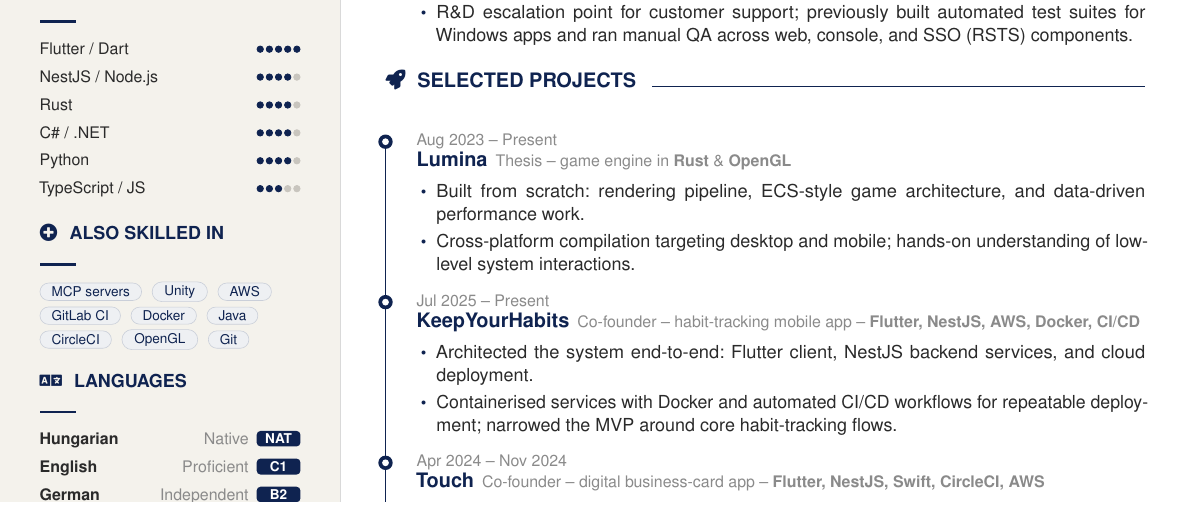
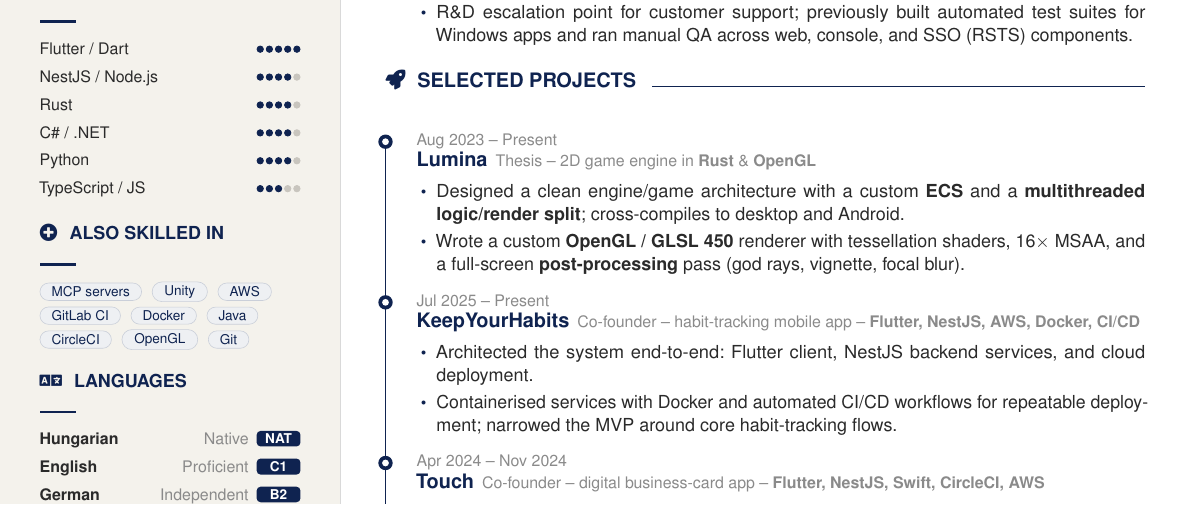
Before and after one commit to kolleradrian2005/cv, a LaTeX CV (cv.tex): part of the page, cut so that both start at the same text. Compiled offline with pdfLaTeX.

Commit message:
Strengthen Lumina project bullets with technical specifics
Rewrite the Lumina thesis entry to surface the engine's real depth:
custom ECS, multithreaded logic/render split, and a custom OpenGL/GLSL
450 renderer (tessellation shaders, 16x MSAA, post-processing). Mark it
as a 2D engine and note it cross-compiles to desktop and Android.

Co-authored-by: Copilot App <223556219+Copilot@users.noreply.github.com>

```diff
--- a/cv.tex
+++ b/cv.tex
@@ -292,12 +292,14 @@
     \begin{timeline}{prj}
     \tlentry{Aug 2023 \textendash{} Present}
       {Lumina}
-      {Thesis \textendash{} game engine in \textbf{Rust} \& \textbf{OpenGL}}
+      {Thesis \textendash{} 2D game engine in \textbf{Rust} \& \textbf{OpenGL}}
       {\small\begin{itemize}
-        \item Built from scratch: rendering pipeline, ECS-style game
-          architecture, and data-driven performance work.
-        \item Cross-platform compilation targeting desktop and mobile;
-          hands-on understanding of low-level system interactions.
+        \item Designed a clean engine/game architecture with a custom
+          \textbf{ECS} and a \textbf{multithreaded logic/render split};
+          cross-compiles to desktop and Android.
+        \item Wrote a custom \textbf{OpenGL / GLSL 450} renderer with
+          tessellation shaders, 16$\times$ MSAA, and a full-screen
+          \textbf{post-processing} pass (god rays, vignette, focal blur).
       \end{itemize}}
 
     \tlentry{Jul 2025 \textendash{} Present}
```
Also changed, not shown: cv.pdf.
